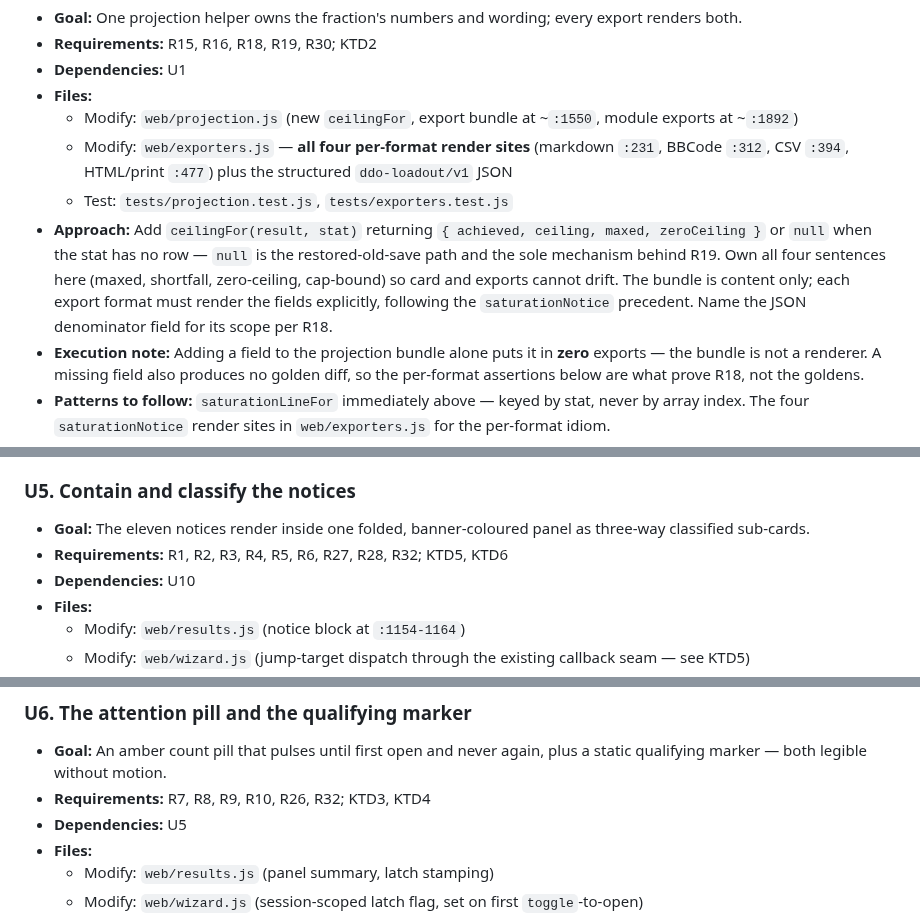
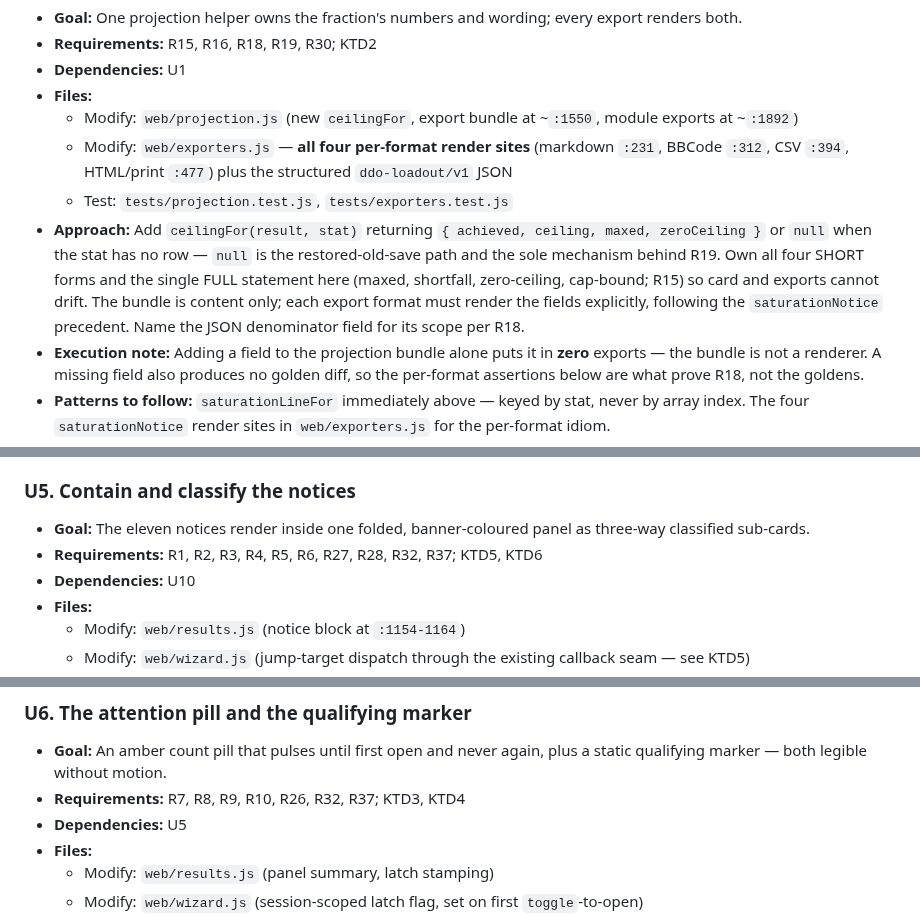
Before and after one commit to eddiefiggie/ddo-loadout-optimizer, a Markdown page: docs/plans/2026-08-22-001-feat-results-phase-ui-clarity-plan.md, 3 parts joined by grey strips. Rendered like a GitHub page.

```diff
--- a/docs/plans/2026-08-22-001-feat-results-phase-ui-clarity-plan.md
+++ b/docs/plans/2026-08-22-001-feat-results-phase-ui-clarity-plan.md
@@ -372,7 +377,7 @@ flowchart TD
   - Modify: `web/projection.js` (new `ceilingFor`, export bundle at ~`:1550`, module exports at ~`:1892`)
   - Modify: `web/exporters.js` — **all four per-format render sites** (markdown `:231`, BBCode `:312`, CSV `:394`, HTML/print `:477`) plus the structured `ddo-loadout/v1` JSON
   - Test: `tests/projection.test.js`, `tests/exporters.test.js`
-- **Approach:** Add `ceilingFor(result, stat)` returning `{ achieved, ceiling, maxed, zeroCeiling }` or `null` when the stat has no row — `null` is the restored-old-save path and the sole mechanism behind R19. Own all four sentences here (maxed, shortfall, zero-ceiling, cap-bound) so card and exports cannot drift. The bundle is content only; each export format must render the fields explicitly, following the `saturationNotice` precedent. Name the JSON denominator field for its scope per R18.
+- **Approach:** Add `ceilingFor(result, stat)` returning `{ achieved, ceiling, maxed, zeroCeiling }` or `null` when the stat has no row — `null` is the restored-old-save path and the sole mechanism behind R19. Own all four SHORT forms and the single FULL statement here (maxed, shortfall, zero-ceiling, cap-bound; R15) so card and exports cannot drift. The bundle is content only; each export format must render the fields explicitly, following the `saturationNotice` precedent. Name the JSON denominator field for its scope per R18.
 - **Execution note:** Adding a field to the projection bundle alone puts it in **zero** exports — the bundle is not a renderer. A missing field also produces no golden diff, so the per-format assertions below are what prove R18, not the goldens.
 - **Patterns to follow:** `saturationLineFor` immediately above — keyed by stat, never by array index. The four `saturationNotice` render sites in `web/exporters.js` for the per-format idiom.
 - **Test scenarios:**
@@ -438,7 +444,7 @@ flowchart TD
 ### U5. Contain and classify the notices
 
 - **Goal:** The eleven notices render inside one folded, banner-coloured panel as three-way classified sub-cards.
-- **Requirements:** R1, R2, R3, R4, R5, R6, R27, R28, R32; KTD5, KTD6
+- **Requirements:** R1, R2, R3, R4, R5, R6, R27, R28, R32, R37; KTD5, KTD6
 - **Dependencies:** U10
 - **Files:**
   - Modify: `web/results.js` (notice block at `:1154-1164`)
@@ -467,7 +474,7 @@ flowchart TD
 ### U6. The attention pill and the qualifying marker
 
 - **Goal:** An amber count pill that pulses until first open and never again, plus a static qualifying marker — both legible without motion.
-- **Requirements:** R7, R8, R9, R10, R26, R32; KTD3, KTD4
+- **Requirements:** R7, R8, R9, R10, R26, R32, R37; KTD3, KTD4
 - **Dependencies:** U5
 - **Files:**
   - Modify: `web/results.js` (panel summary, latch stamping)
```
Also changed, not shown: other parts of docs/plans/2026-08-22-001-feat-results-phase-ui-clarity-plan.md (+29 -20 lines).
